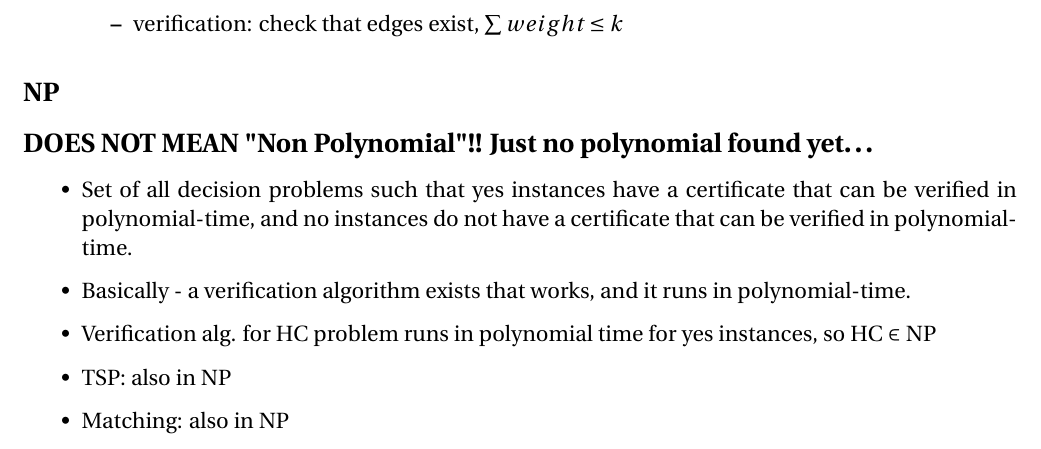
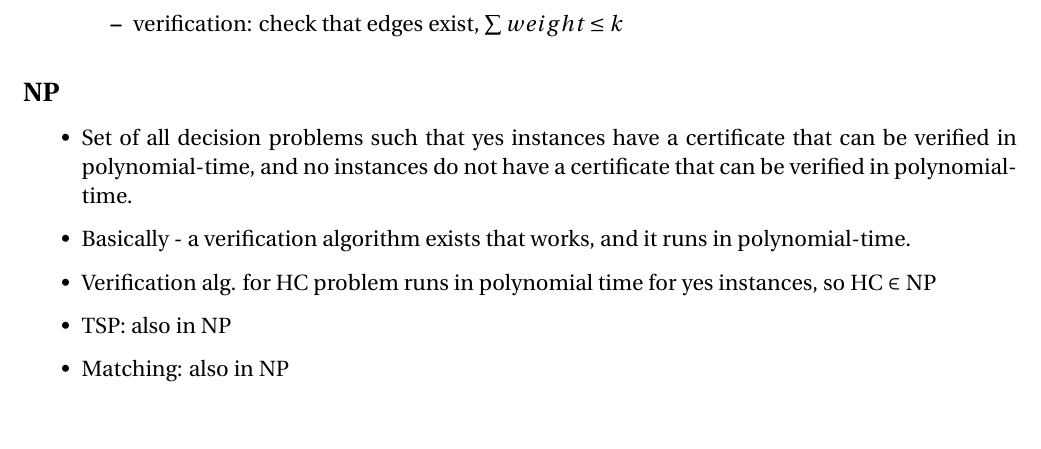
Before and after one commit to zacharyneveu/Advanced_Algorithms, a LaTeX document (notes/day3/day3.tex): part of page 4 of 4, cut so that both start at the same text. Compiled offline with pdfLaTeX.

Commit message:
fix mis-statement

```diff
--- a/notes/day3/day3.tex
+++ b/notes/day3/day3.tex
@@ -118,7 +118,6 @@ If you can't find an efficient algorithm what do you say?
 \end{itemize}
 
 \subsection*{NP}
-\subsection*{DOES NOT MEAN "Non Polynomial"!! Just no polynomial found yet\ldots}
 \begin{itemize}
 	\item Set of all decision problems such that yes instances have a certificate that can be verified in polynomial-time, and no instances do not have a certificate that can be verified in polynomial-time.
 	\item Basically - a verification algorithm exists that works, and it runs in polynomial-time.
```
Also changed, not shown: notes/day3/day3.pdf, 1 other file.
